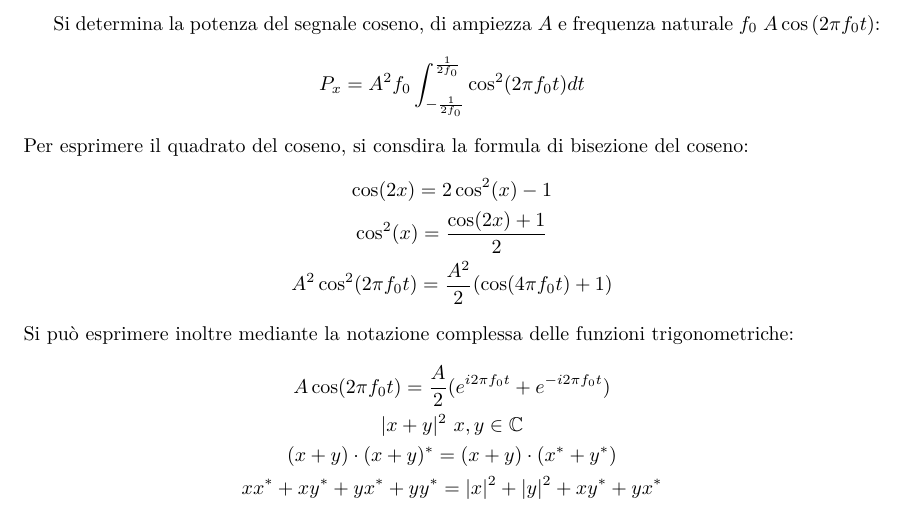
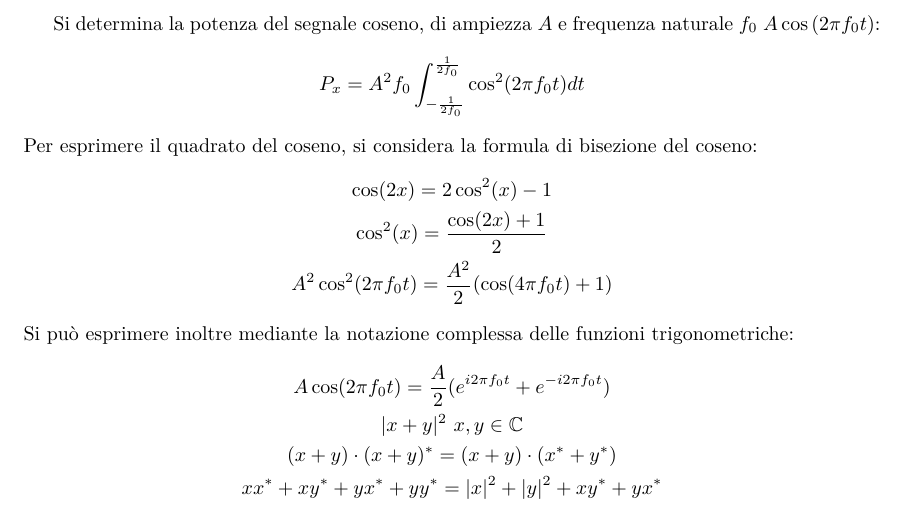
Before and after one commit to 00Darxk/Fondamenti-di-Telecomunicazioni, a LaTeX document (Fondamenti-di-Telecomunicazioni.tex): part of page 14 of 76, cut so that both start at the same text. Compiled offline with pdfLaTeX.

Commit message:
Update Fondamenti-di-Telecomunicazioni.tex

```diff
--- a/Fondamenti-di-Telecomunicazioni.tex
+++ b/Fondamenti-di-Telecomunicazioni.tex
@@ -533,7 +533,7 @@ Si determina la potenza del segnale coseno, di ampiezza $A$ e frequenza naturale
 \begin{equation*}
     P_x=\displaystyle A^2f_0\int_{-\frac{1}{2f_0}}^{\frac{1}{2f_0}}\cos^2(2\pi f_0 t)dt
 \end{equation*}
-Per esprimere il quadrato del coseno, si consdira la formula di bisezione del coseno:
+Per esprimere il quadrato del coseno, si considera la formula di bisezione del coseno:
 \begin{gather*}
     \cos(2x)=2\cos^2(x)-1\\
     \cos^2(x)=\displaystyle\frac{\cos(2x)+1}{2}\\
```
